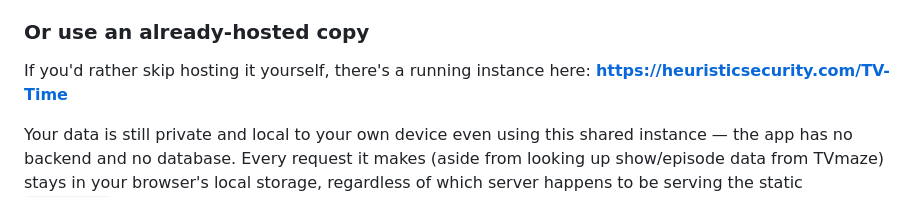
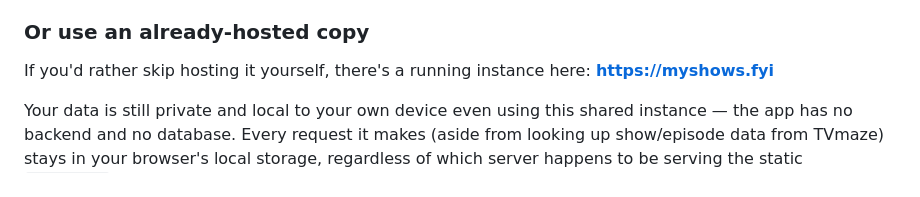
Before and after one commit to CyberAdvisor/TV-Time, a Markdown page: README.md, the part around the change. Rendered like a GitHub page.

```diff
--- a/README.md
+++ b/README.md
@@ -66,7 +66,7 @@ This needs to run from a real `https://` web address rather than being opened as
 
 ### Or use an already-hosted copy
 
-If you'd rather skip hosting it yourself, there's a running instance here: **https://heuristicsecurity.com/TV-Time**
+If you'd rather skip hosting it yourself, there's a running instance here: **https://myshows.fyi**
 
 Your data is still private and local to your own device even using this shared instance — the app has no backend and no database. Every request it makes (aside from looking up show/episode data from TVmaze) stays in your browser's local storage, regardless of which server happens to be serving the static `index.html`/JS files. The same iOS storage-eviction caveat described above still applies either way, since that's about your browser's storage, not about who's hosting the page.
 
```
